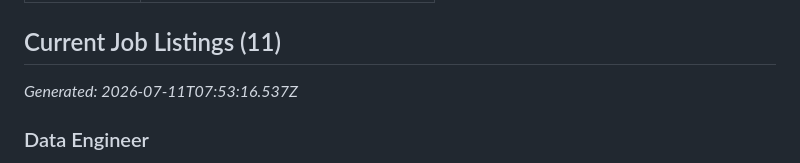
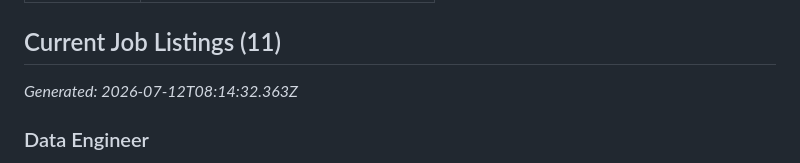
Before and after one commit to sebiboga/principal33-srl-nodejs-scraper, a Markdown page: docs/jobs.md, the part around one of its changes. GitHub-like rendering.

```diff
--- a/docs/jobs.md
+++ b/docs/jobs.md
@@ -14,7 +14,7 @@
 
 ## Current Job Listings (11)
 
-_Generated: 2026-07-11T07:53:16.537Z_
+_Generated: 2026-07-12T08:14:32.363Z_
 
 ### Data Engineer
 
```
Also changed, not shown: other parts of docs/jobs.md (+1 -1 lines).
